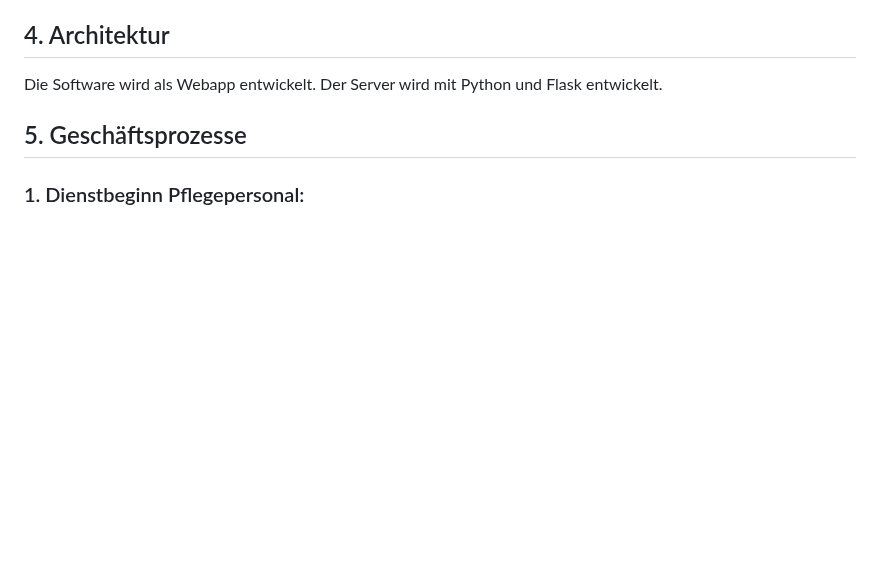
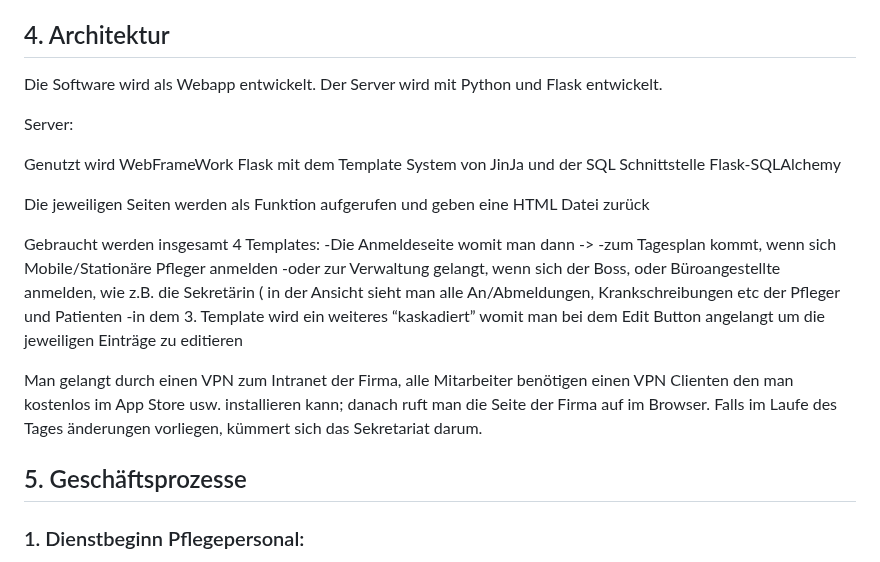
Before and after one commit to Chunk3r/SWE-Praktikum-23, a Markdown page: Praktikumsbericht.md, the part around the change. GitHub-like rendering; blank space fills up the shorter version.

```diff
--- a/Praktikumsbericht.md
+++ b/Praktikumsbericht.md
@@ -62,6 +62,21 @@ Unterschied zu 5. Geschäftsprozesse?
 
 Die Software wird als Webapp entwickelt. Der Server wird mit Python und Flask entwickelt.
 
+Server:
+
+Genutzt wird WebFrameWork Flask mit dem Template System von JinJa und der SQL Schnittstelle Flask-SQLAlchemy
+
+Die jeweiligen Seiten werden als Funktion aufgerufen und geben eine HTML Datei zurück
+
+Gebraucht werden insgesamt 4 Templates:
+-Die Anmeldeseite womit man dann ->
+-zum Tagesplan kommt, wenn sich Mobile/Stationäre Pfleger anmelden
+-oder zur Verwaltung gelangt, wenn sich der Boss, oder Büroangestellte anmelden, wie z.B. die Sekretärin ( in der Ansicht sieht man alle An/Abmeldungen, Krankschreibungen etc der Pfleger und Patienten
+     -in dem 3. Template wird ein weiteres “kaskadiert” womit man  bei dem Edit Button angelangt um die jeweiligen Einträge zu editieren
+
+Man gelangt durch einen VPN zum Intranet der Firma, alle Mitarbeiter benötigen einen VPN Clienten den man kostenlos im App Store usw. installieren kann; danach ruft man die Seite der Firma auf im Browser.
+Falls im Laufe des Tages änderungen vorliegen, kümmert sich das Sekretariat darum.
+
 ## 5. Geschäftsprozesse
 
   ### 1. Dienstbeginn Pflegepersonal:
```
